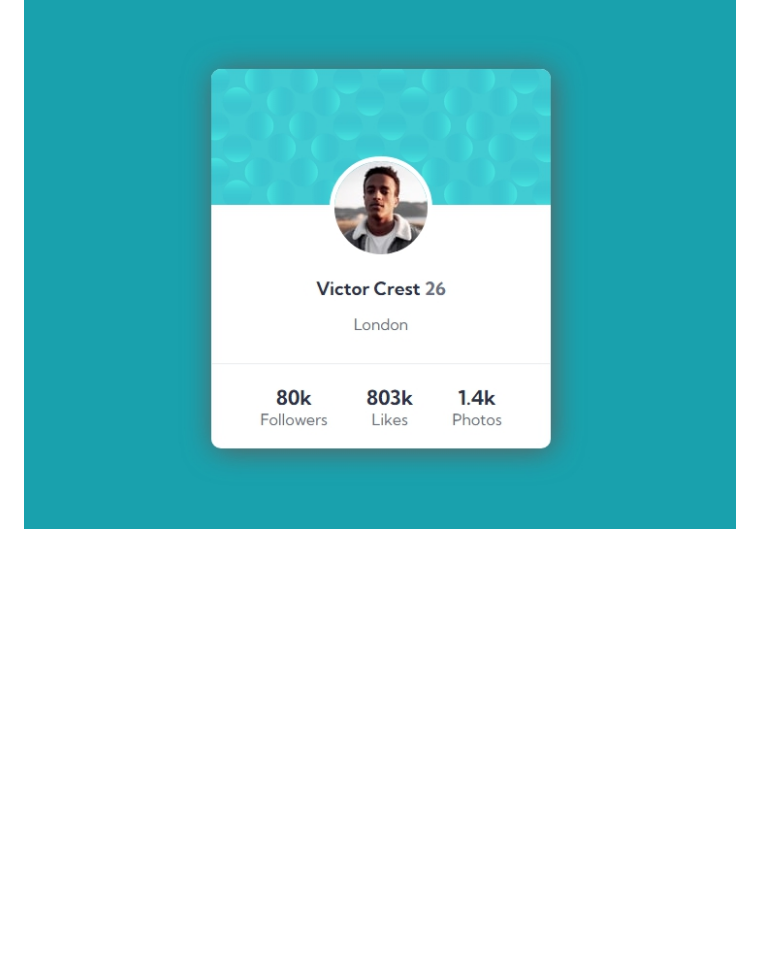
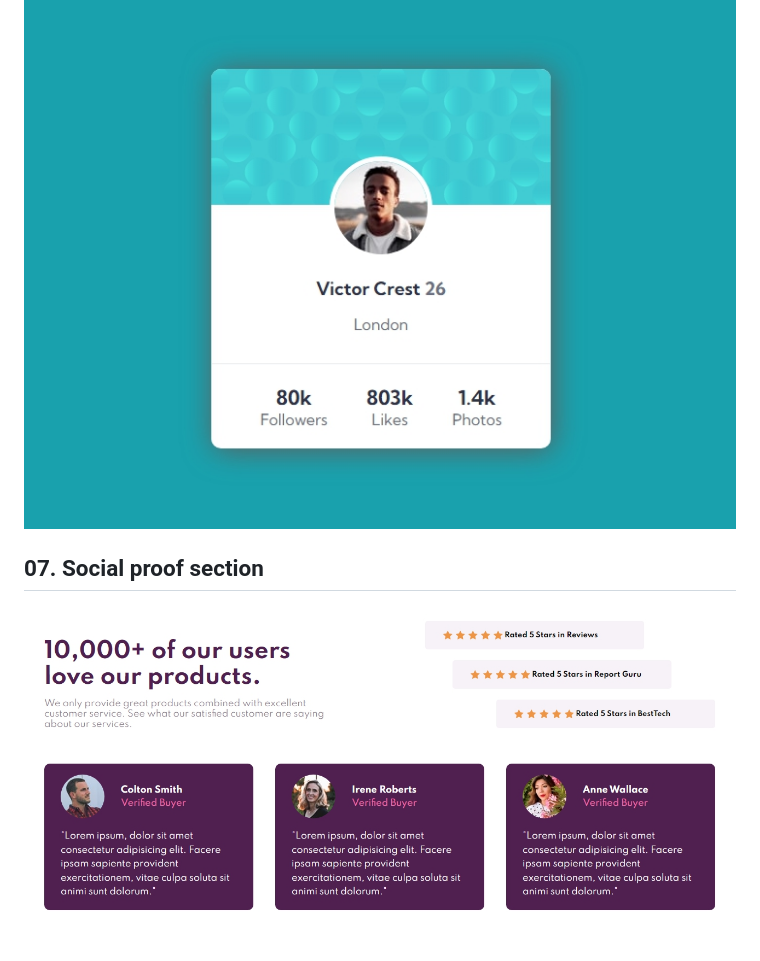
Before and after one commit to BitWizCoder/Frontendmentor-Challenges, a Markdown page: README.md, the part around the change. Drawn GitHub-style; pictures changed too: preview-images/social-proof-section.jpg (added); blank space fills up the shorter version.

```diff
--- a/README.md
+++ b/README.md
@@ -24,3 +24,6 @@
 
 ## 06. Profile card component
 ![Design preview](./preview-images/profile-card-component.jpg)
+
+## 07. Social proof section
+![Design preview](./preview-images/social-proof-section.jpg)
```
Also changed, not shown: 2 other files.
